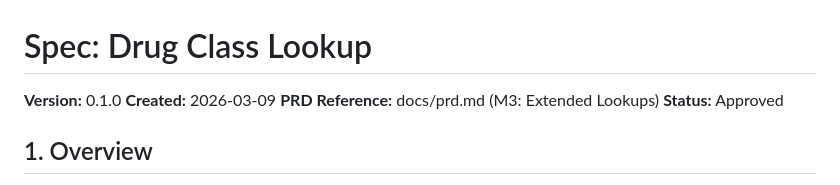
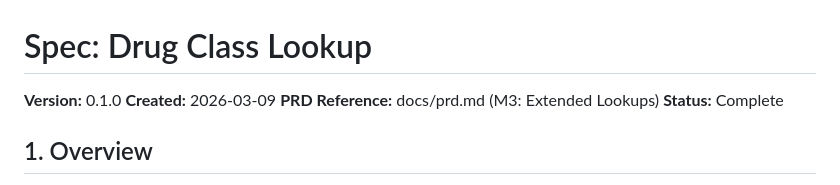
Before and after one commit to finish06/drug-gate, a Markdown page: specs/drug-class-lookup.md, the part around the change. Rendered like a GitHub page.

```diff
--- a/specs/drug-class-lookup.md
+++ b/specs/drug-class-lookup.md
@@ -3,7 +3,7 @@
 **Version:** 0.1.0
 **Created:** 2026-03-09
 **PRD Reference:** docs/prd.md (M3: Extended Lookups)
-**Status:** Approved
+**Status:** Complete
 
 ## 1. Overview
 
```
Also changed, not shown: docs/sequence-diagram.md (+4 -4 lines).
